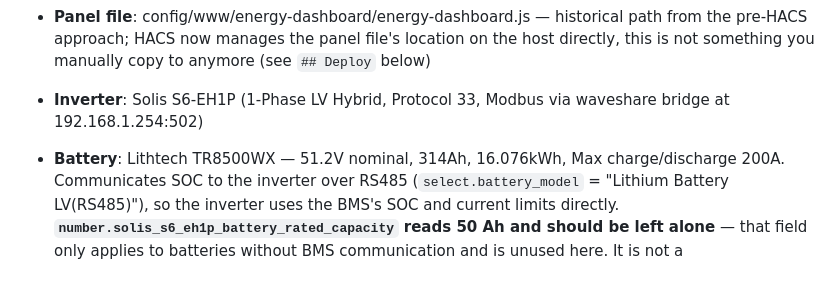
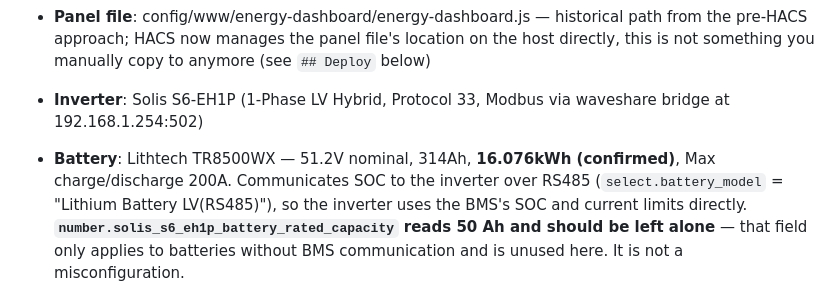
Before and after one commit to maccer28/HA-App, a Markdown page: CLAUDE.md, the part around the change. Drawn GitHub-style.

Commit message:
Mark the battery capacity as confirmed
16 kWh confirmed by the account holder, matching 51.2V x 314Ah = 16.077 kWh, so
input_number.battery_capacity_kwh is correct and the equivalent-full-cycles
figure stands. Worth marking explicitly: several other figures on that same
CLAUDE.md line turned out wrong today, so "it says so in the notes" is no longer
sufficient grounds for trusting a number here.

Co-Authored-By: Claude Opus 5 <noreply@anthropic.com>
Claude-Session: https://claude.ai/code/session_01WY6WkUywbDKuPssP54PGXV

```diff
--- a/CLAUDE.md
+++ b/CLAUDE.md
@@ -12,7 +12,7 @@ No token required. Runs in HA's JS context with full access to `hass` object.
   on the host directly, this is not something you manually copy to anymore
   (see `## Deploy` below)
 - **Inverter**: Solis S6-EH1P (1-Phase LV Hybrid, Protocol 33, Modbus via waveshare bridge at 192.168.1.254:502)
-- **Battery**: Lithtech TR8500WX — 51.2V nominal, 314Ah, 16.076kWh, Max charge/discharge 200A.
+- **Battery**: Lithtech TR8500WX — 51.2V nominal, 314Ah, **16.076kWh (confirmed)**, Max charge/discharge 200A.
   Communicates SOC to the inverter over RS485 (`select.battery_model` =
   "Lithium Battery LV(RS485)"), so the inverter uses the BMS's SOC and current
   limits directly. **`number.solis_s6_eh1p_battery_rated_capacity` reads 50 Ah
```
